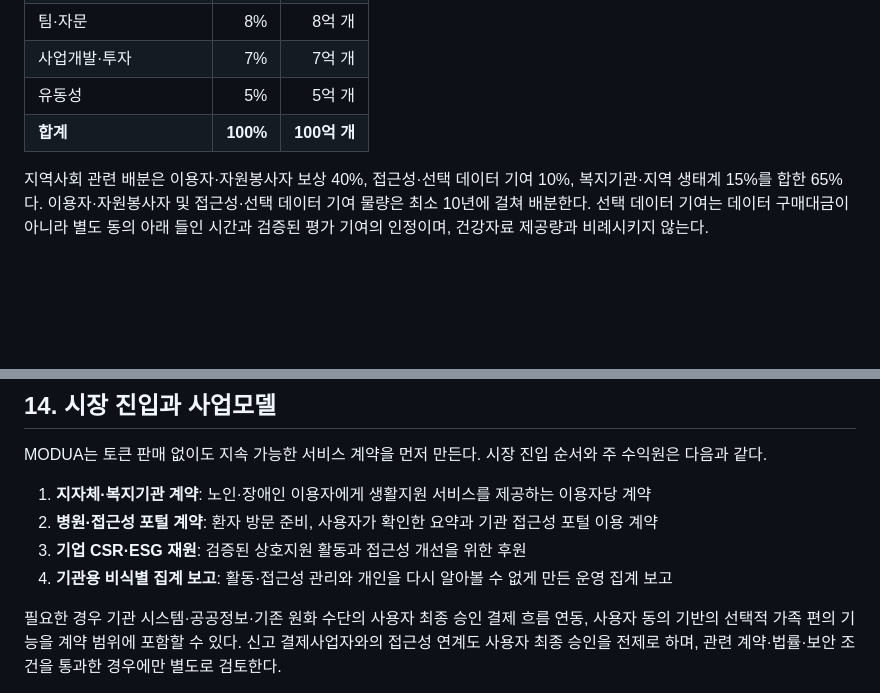
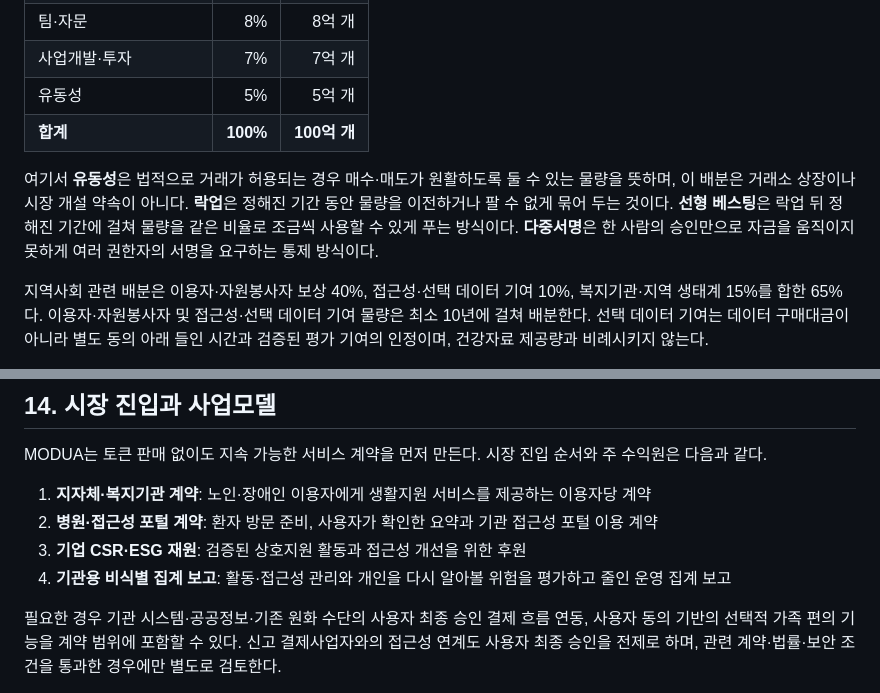
Before and after one commit to JamesLee77/iroa, a Markdown page: docs/whitepaper/MODUA_WHITEPAPER_KO.md, 2 parts joined by grey strips. Rendered like a GitHub page; blank space fills up the shorter version.

```diff
--- a/docs/whitepaper/MODUA_WHITEPAPER_KO.md
+++ b/docs/whitepaper/MODUA_WHITEPAPER_KO.md
@@ -309,6 +309,8 @@ MODUA의 경제 구조는 서비스를 쓰기 위한 토큰 판매가 아니라,
 | 유동성 | 5% | 5억 개 |
 | **합계** | **100%** | **100억 개** |
 
+여기서 **유동성**은 법적으로 거래가 허용되는 경우 매수·매도가 원활하도록 둘 수 있는 물량을 뜻하며, 이 배분은 거래소 상장이나 시장 개설 약속이 아니다. **락업**은 정해진 기간 동안 물량을 이전하거나 팔 수 없게 묶어 두는 것이다. **선형 베스팅**은 락업 뒤 정해진 기간에 걸쳐 물량을 같은 비율로 조금씩 사용할 수 있게 푸는 방식이다. **다중서명**은 한 사람의 승인만으로 자금을 움직이지 못하게 여러 권한자의 서명을 요구하는 통제 방식이다.
+
 지역사회 관련 배분은 이용자·자원봉사자 보상 40%, 접근성·선택 데이터 기여 10%, 복지기관·지역 생태계 15%를 합한 65%다. 이용자·자원봉사자 및 접근성·선택 데이터 기여 물량은 최소 10년에 걸쳐 배분한다. 선택 데이터 기여는 데이터 구매대금이 아니라 별도 동의 아래 들인 시간과 검증된 평가 기여의 인정이며, 건강자료 제공량과 비례시키지 않는다.
 
 팀·자문 물량은 1년 락업 후 4년 선형 베스팅, 사업개발·투자 물량은 1년 락업 후 3년 선형 베스팅을 적용한다. 재단·운영 준비금은 다중서명으로 관리하고 분기별 사용 내역을 공개한다.
@@ -322,7 +324,7 @@ MODUA는 토큰 판매 없이도 지속 가능한 서비스 계약을 먼저 만
 1. **지자체·복지기관 계약**: 노인·장애인 이용자에게 생활지원 서비스를 제공하는 이용자당 계약
 2. **병원·접근성 포털 계약**: 환자 방문 준비, 사용자가 확인한 요약과 기관 접근성 포털 이용 계약
 3. **기업 CSR·ESG 재원**: 검증된 상호지원 활동과 접근성 개선을 위한 후원
-4. **기관용 비식별 집계 보고**: 활동·접근성 관리와 개인을 다시 알아볼 수 없게 만든 운영 집계 보고
+4. **기관용 비식별 집계 보고**: 활동·접근성 관리와 개인을 다시 알아볼 위험을 평가하고 줄인 운영 집계 보고
 
 필요한 경우 기관 시스템·공공정보·기존 원화 수단의 사용자 최종 승인 결제 흐름 연동, 사용자 동의 기반의 선택적 가족 편의 기능을 계약 범위에 포함할 수 있다. 신고 결제사업자와의 접근성 연계도 사용자 최종 승인을 전제로 하며, 관련 계약·법률·보안 조건을 통과한 경우에만 별도로 검토한다.
 
```
Also changed, not shown: other parts of docs/whitepaper/MODUA_WHITEPAPER_KO.md (+4 -4 lines).
